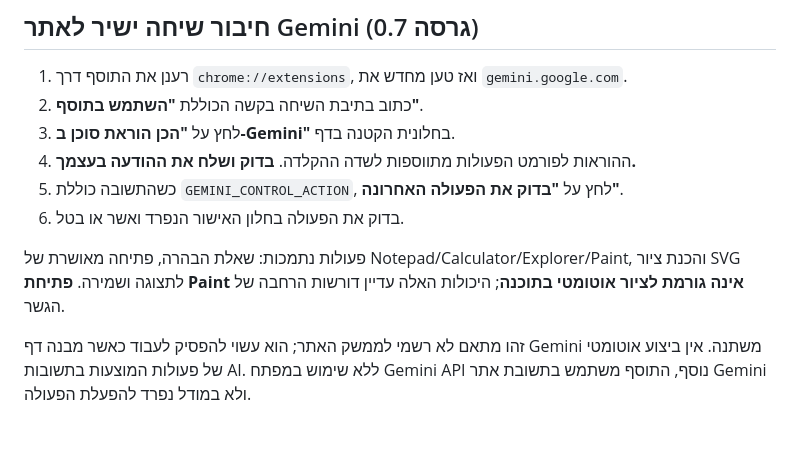
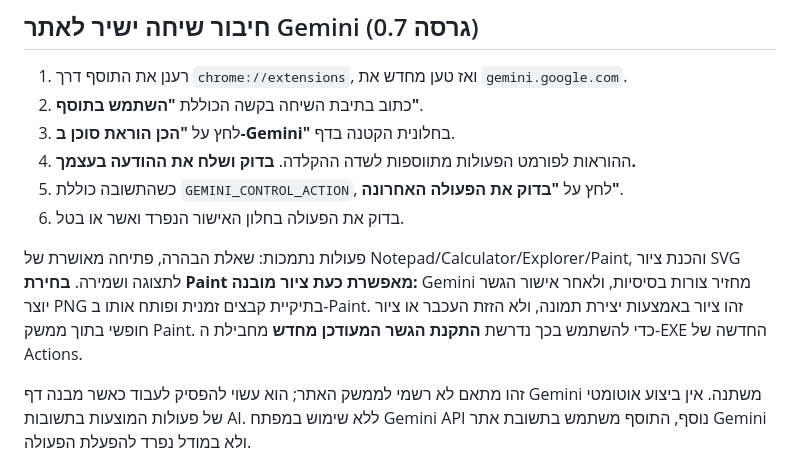
Before and after one commit to avtsye/Gemini-Control, a Markdown page: README.md, the part around the change. GitHub-like rendering; blank space fills up the shorter version.

Commit message:
docs: clarify new approved Paint drawing action and bridge reinstall

```diff
--- a/README.md
+++ b/README.md
@@ -36,6 +36,6 @@
 5. כשהתשובה כוללת `GEMINI_CONTROL_ACTION`, לחץ על **"בדוק את הפעולה האחרונה"**.
 6. בדוק את הפעולה בחלון האישור הנפרד ואשר או בטל.
 
-פעולות נתמכות: שאלת הבהרה, פתיחה מאושרת של Notepad/Calculator/Explorer/Paint, והכנת ציור SVG לתצוגה ושמירה. **פתיחת Paint אינה גורמת לציור אוטומטי בתוכנה**; היכולות האלה עדיין דורשות הרחבה של הגשר.
+פעולות נתמכות: שאלת הבהרה, פתיחה מאושרת של Notepad/Calculator/Explorer/Paint, והכנת ציור SVG לתצוגה ושמירה. **בחירת Paint מאפשרת כעת ציור מובנה:** Gemini מחזיר צורות בסיסיות, ולאחר אישור הגשר יוצר PNG בתיקיית קבצים זמנית ופותח אותו ב-Paint. זהו ציור באמצעות יצירת תמונה, ולא הזזת העכבר או ציור חופשי בתוך ממשק Paint. כדי להשתמש בכך נדרשת **התקנת הגשר המעודכן מחדש** מחבילת ה-EXE החדשה של Actions.
 
 זהו מתאם לא רשמי לממשק האתר; הוא עשוי להפסיק לעבוד כאשר מבנה דף Gemini משתנה. אין ביצוע אוטומטי של פעולות המוצעות בתשובות AI. ללא שימוש במפתח Gemini API נוסף, התוסף משתמש בתשובת אתר Gemini ולא במודל נפרד להפעלת הפעולה.
```
